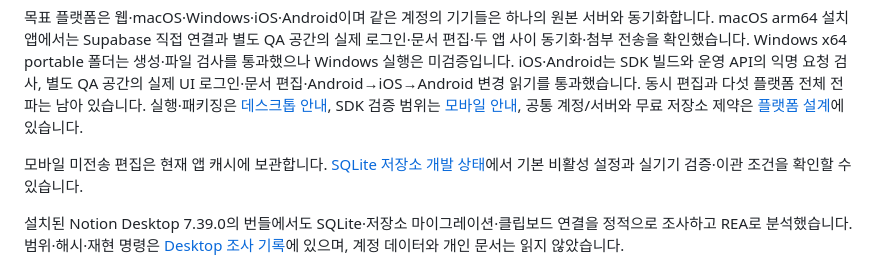
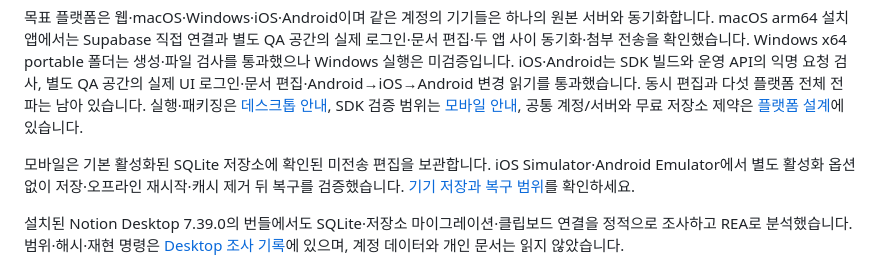
Before and after one commit to hooni-dev-0104/fountain, a Markdown page: README.md, the part around the change. Rendered like a GitHub page.

```diff
--- a/README.md
+++ b/README.md
@@ -26,7 +26,7 @@ node --check static/app.js
 
 목표 플랫폼은 웹·macOS·Windows·iOS·Android이며 같은 계정의 기기들은 하나의 원본 서버와 동기화합니다. macOS arm64 설치 앱에서는 Supabase 직접 연결과 별도 QA 공간의 실제 로그인·문서 편집·두 앱 사이 동기화·첨부 전송을 확인했습니다. Windows x64 portable 폴더는 생성·파일 검사를 통과했으나 Windows 실행은 미검증입니다. iOS·Android는 SDK 빌드와 운영 API의 익명 요청 검사, 별도 QA 공간의 실제 UI 로그인·문서 편집·Android→iOS→Android 변경 읽기를 통과했습니다. 동시 편집과 다섯 플랫폼 전체 전파는 남아 있습니다. 실행·패키징은 [데스크톱 안내](apps/desktop/README.md), SDK 검증 범위는 [모바일 안내](apps/mobile/README.md), 공통 계정/서버와 무료 저장소 제약은 [플랫폼 설계](docs/PLATFORMS.md)에 있습니다.
 
-모바일 미전송 편집은 현재 앱 캐시에 보관합니다. [SQLite 저장소 개발 상태](docs/NATIVE_OUTBOX.md)에서 기본 비활성 설정과 실기기 검증·이관 조건을 확인할 수 있습니다.
+모바일은 기본 활성화된 SQLite 저장소에 확인된 미전송 편집을 보관합니다. iOS Simulator·Android Emulator에서 별도 활성화 옵션 없이 저장·오프라인 재시작·캐시 제거 뒤 복구를 검증했습니다. [기기 저장과 복구 범위](docs/NATIVE_OUTBOX.md)를 확인하세요.
 
 설치된 Notion Desktop 7.39.0의 번들에서도 SQLite·저장소 마이그레이션·클립보드 연결을 정적으로 조사하고 REA로 분석했습니다. 범위·해시·재현 명령은 [Desktop 조사 기록](docs/research/notion-desktop.md)에 있으며, 계정 데이터와 개인 문서는 읽지 않았습니다.
 
```
Also changed, not shown: docs/NATIVE_OUTBOX.md (+61 -34 lines), docs/PLATFORMS.md (+49 -40 lines).
